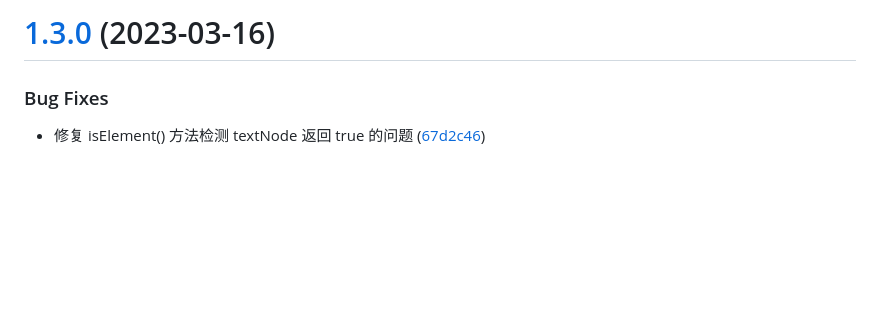
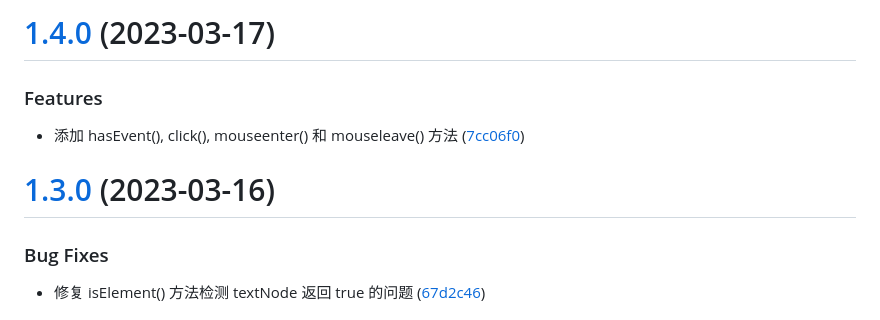
Before and after one commit to yaohaixiao/delegate.js, a Markdown page: CHANGELOG.md, the part around the change. GitHub-like rendering; blank space fills up the shorter version.

Commit message:
chore: 生成 1.4.0 版本的 CHANGELOG.md 信息

```diff
--- a/CHANGELOG.md
+++ b/CHANGELOG.md
@@ -1,4 +1,13 @@
-# [1.3.0](https://github.com/yaohaixiao/delegate.js/compare/1.1.0...1.2.0) (2023-03-16)
+# [1.4.0](https://github.com/yaohaixiao/delegate.js/compare/1.3.0...1.4.0) (2023-03-17)
+
+
+### Features
+
+* 添加 hasEvent(), click(), mouseenter() 和 mouseleave() 方法 ([7cc06f0](https://github.com/yaohaixiao/delegate.js/commit/7cc06f0044199b7ff4647dda52cfecf9c6d78846))
+
+
+
+# [1.3.0](https://github.com/yaohaixiao/delegate.js/compare/1.2.0...1.3.0) (2023-03-16)
 
 
 ### Bug Fixes
```
